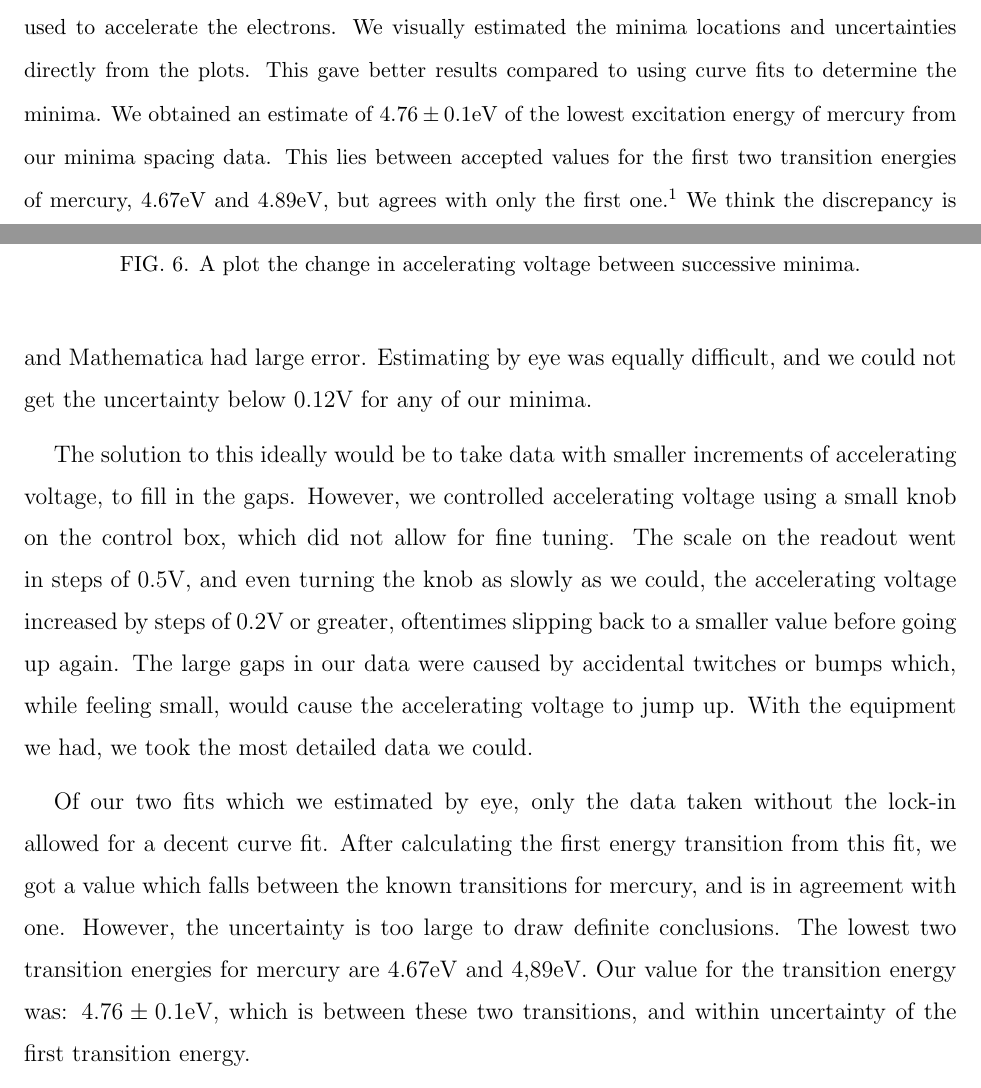
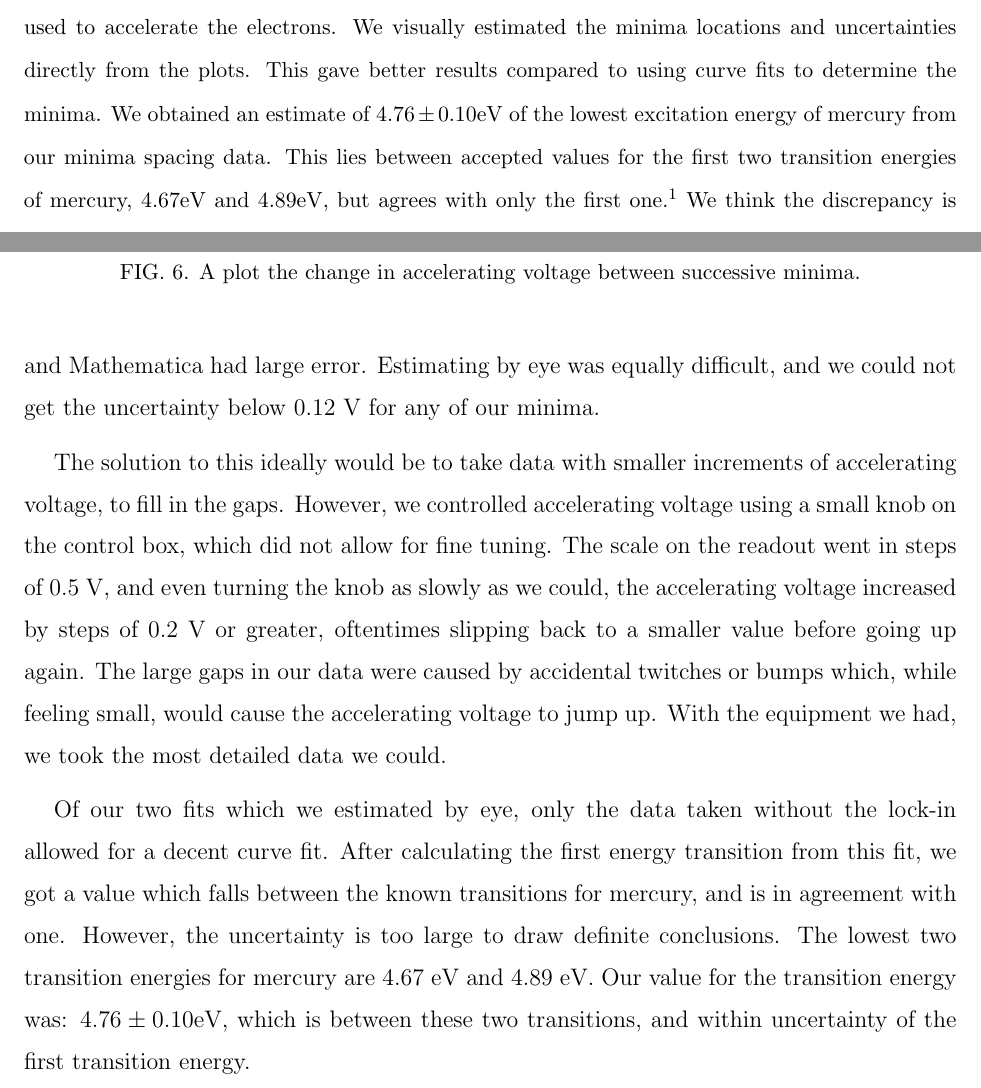
Before and after one commit to e5mulder/Franck_Hertz_Lab, a LaTeX paper (Franck_Hertz.tex): two parts of pages 1 and 9 of 10, joined at a grey line, cut so that both start at the same text. Compiled offline with pdfLaTeX.

Commit message:
small things

```diff
--- a/Franck_Hertz.tex
+++ b/Franck_Hertz.tex
@@ -42,7 +42,7 @@ We performed the Franck-Hertz experiment with neon and mercury gas, with the mer
 We also performed the experiment with mercury at 204\degree C using a lock-in amplifier by adding small sinusoidal oscillations on top of the relatively larger voltage used to accelerate the electrons.
 We visually estimated the minima locations and uncertainties directly from the plots.
 This gave better results compared to using curve fits to determine the minima.
-We obtained an estimate of $4.76\pm 0.1$eV of the lowest excitation energy of mercury from our minima spacing data.
+We obtained an estimate of $4.76\pm 0.10$eV of the lowest excitation energy of mercury from our minima spacing data.
 This lies between accepted values for the first two transition energies of mercury,  $4.67$eV and $4.89$eV, but agrees with only the first one.~\cite{new}
 We think the discrepancy is caused by the lack of control in accelerating voltage, which made it difficult to take data points at small, consistent intervals, and so accurately determine minima.
 We think finer control of the accelerating voltage would allow us to collect better data, leading to more defined minima, allowing us to more accurately determine the lowest excitation energy of mercury.
@@ -201,14 +201,11 @@ We estimated the lowest excitation energy of mercury to be $4.76\pm0.1$ from the
 
 
 \section{Discussion}
-Our main difficulty with this experiemnt was getting accurate values for the locations of the minima with small uncertainty.  As you can see in Figures ~\ref{nobacknolock} and ~\ref{nobacklock}, there are gaps in the data, especially towards the higher values of accelerating voltage as the curve becomes steeper.  When we zoomed in on each minimum to find the lowest point, the spacing between the points increased until it was difficult to tell where the minimum was.  The scarcity and scatter in the points also made curve-fitting difficult, so that our various fits with igorPro and Mathematica had large error. Estimating by eye was equally difficult, and we could not get the uncertainty below 0.12V for any of our minima.
+Our main difficulty with this experiemnt was getting accurate values for the locations of the minima with small uncertainty.  As you can see in Figures ~\ref{nobacknolock} and ~\ref{nobacklock}, there are gaps in the data, especially towards the higher values of accelerating voltage as the curve becomes steeper.  When we zoomed in on each minimum to find the lowest point, the spacing between the points increased until it was difficult to tell where the minimum was.  The scarcity and scatter in the points also made curve-fitting difficult, so that our various fits with igorPro and Mathematica had large error. Estimating by eye was equally difficult, and we could not get the uncertainty below 0.12 V for any of our minima.
 
-The solution to this ideally would be to take data with smaller increments of accelerating voltage, to fill in the gaps. However, we controlled accelerating voltage using a small knob on the control box, which did not allow for fine tuning. The scale on the readout went in steps of 0.5V, and even turning the knob as slowly as we could, the accelerating voltage increased by steps of 0.2V or greater, oftentimes slipping back to a smaller value before going up again. The large gaps in our data were caused by accidental twitches or bumps which, while feeling small, would cause the accelerating voltage to jump up. With the equipment we had,  we took the most detailed data we could.
+The solution to this ideally would be to take data with smaller increments of accelerating voltage, to fill in the gaps. However, we controlled accelerating voltage using a small knob on the control box, which did not allow for fine tuning. The scale on the readout went in steps of 0.5 V, and even turning the knob as slowly as we could, the accelerating voltage increased by steps of 0.2 V or greater, oftentimes slipping back to a smaller value before going up again. The large gaps in our data were caused by accidental twitches or bumps which, while feeling small, would cause the accelerating voltage to jump up. With the equipment we had,  we took the most detailed data we could.
 
-Of our two fits which we estimated by eye, only the data taken without the lock-in allowed for a decent curve fit.  After calculating the first energy transition from this fit, we got a value which falls between the known transitions for mercury, and is in agreement with one.  However, the uncertainty is too large to draw definite conclusions.  The lowest two transition energies for mercury are 4.67eV and 4,89eV.  Our value for the transition energy was: $4.76 \pm 0.1$eV, which is between these two transitions, and within uncertainty of the first transition energy.
-
-
-
+Of our two fits which we estimated by eye, only the data taken without the lock-in allowed for a decent curve fit.  After calculating the first energy transition from this fit, we got a value which falls between the known transitions for mercury, and is in agreement with one.  However, the uncertainty is too large to draw definite conclusions.  The lowest two transition energies for mercury are 4.67 eV and 4.89 eV.  Our value for the transition energy was: $4.76 \pm 0.10$eV, which is between these two transitions, and within uncertainty of the first transition energy.
 
 
 
```
Also changed, not shown: Franck_Hertz.pdf, Franck_Hertz.tex (2 more changed lines).
